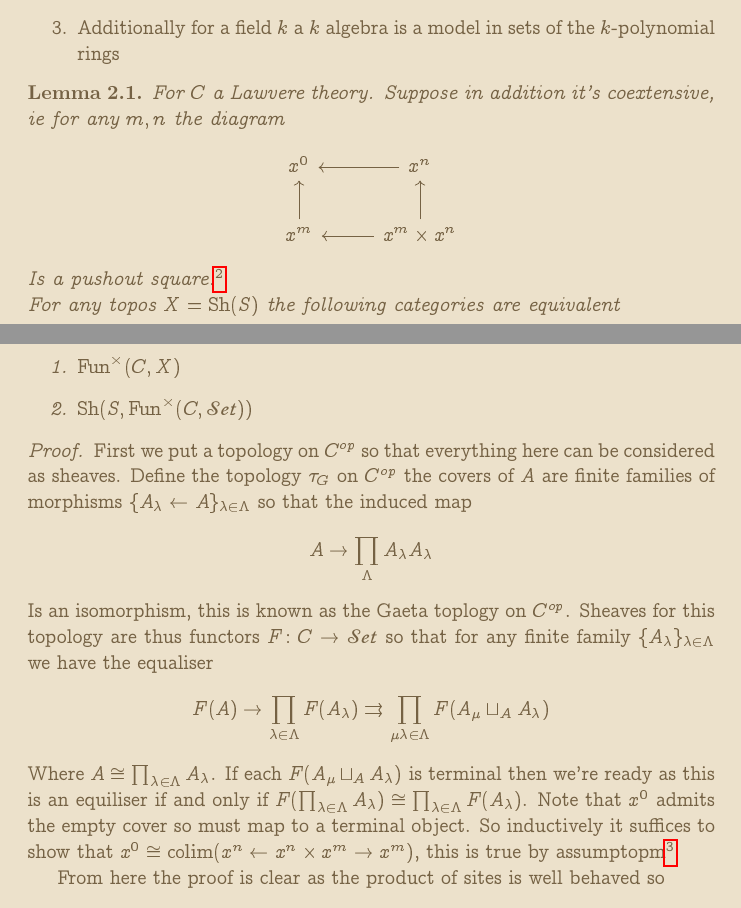
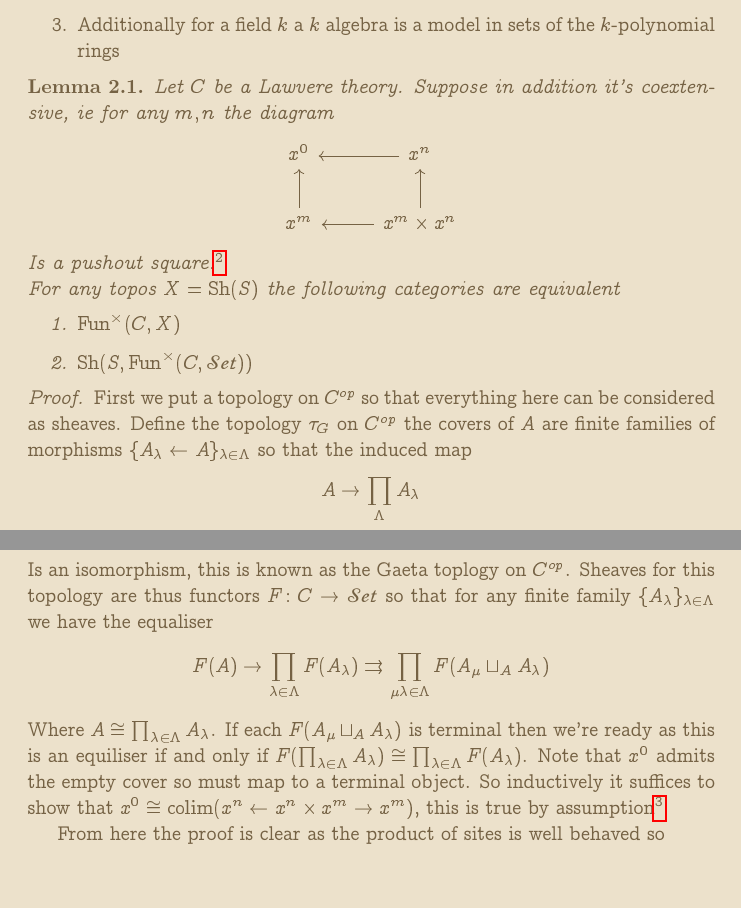
Before and after one commit to KyleCow/anstakc, a LaTeX document (tex.tex): two parts of pages 5 and 6 of 7 before the commit and two parts of pages 6 and 7 of 8 after it, joined at a grey line, cut so that both start at the same text, the shorter picture padded with empty space. Compiled offline with pdfLaTeX.

Commit message:
pc restart commit

```diff
--- a/tex.tex
+++ b/tex.tex
@@ -152,7 +153,7 @@ Is also surjective, this means by $(1)$ the whole map is surjective
     \end{enumerate}
 \end{example}
 \begin{lemma}
-    For $C$ a Lawvere theory. Suppose in addition it's coextensive, ie for any $m,n$ the diagram
+    Let $C$ be a Lawvere theory. Suppose in addition it's coextensive, ie for any $m,n$ the diagram
     \[
     \begin{tikzcd}
 x^0           & x^n \arrow[l]                      \\
@@ -170,19 +171,19 @@ x^m \arrow[u] & x^m \times x^n \arrow[l] \arrow[u]
 \begin{proof}
     First we put a topology on $C^{op}$ so that everything here can be considered as sheaves. Define the topology $\tau_G$ on $C^{op}$ the covers of $A$ are finite families of morphisms $\{A_\lambda \leftarrow A\}_{\lil}$ so that the induced map
     \[
-    A \to \prod_\Lambda A_\lambda A_\lambda
+    A \to \prod_\Lambda A_\lambda
     \]
     Is an isomorphism, this is known as the Gaeta toplogy on $C^{op}$. Sheaves for this topology are thus functors $F \colon C \to \mathbf{Set}$ so that for any finite family $\{A_\lambda\}_\lil$ we have the equaliser
     \[
 F(A) \to \prod_{\lil}F(A_\lambda) \rightrightarrows \prod_{\mu \lil} F(A_\mu \sqcup_A A_\lambda)
     \]
-Where $A \cong \prod_\lil A_\lambda$. If each $F(A_\mu \sqcup_A A_\lambda)$ is terminal then we're ready as this is an equiliser if and only if $F(\prod_\lil A_\lambda) \cong \prod_{\lil}F(A_\lambda)$. Note that $x^0$ admits the empty cover so must map to a terminal object. So inductively it suffices to show that $x^0 \cong \operatorname{colim}(x^n \leftarrow x^n \times x^m \rightarrow x^m)$, this is true by assumptopm\footnote{I'm not 100\% on if this needs to be assumed, i can concieve of a world where $x$ is a cone over the diagram but there is no morphism $x^0 \to x$ but I haven't written it down}
+Where $A \cong \prod_\lil A_\lambda$. If each $F(A_\mu \sqcup_A A_\lambda)$ is terminal then we're ready as this is an equiliser if and only if $F(\prod_\lil A_\lambda) \cong \prod_{\lil}F(A_\lambda)$. Note that $x^0$ admits the empty cover so must map to a terminal object. So inductively it suffices to show that $x^0 \cong \operatorname{colim}(x^n \leftarrow x^n \times x^m \rightarrow x^m)$, this is true by assumption\footnote{I'm not 100\% on if this needs to be assumed, i can concieve of a world where $x$ is a cone over the diagram but there is no morphism $x^0 \to x$ but I haven't written it down}
 
 From here the proof is clear as the product of sites is well behaved so
 \begin{align*}
     \operatorname{Fun}^\times(C,X) &\cong \operatorname{Sh}(C^{op},\operatorname{Sh}(S,\mathbf{Set})) \\
     &\cong \operatorname{Sh}(C^{op} \times S,\mathbf{Set}) \\
-    &\cong \operatorname{Sh}(S,\operatorname{Sh}(C^{op}))
+    &\cong \operatorname{Sh}(S,\operatorname{Sh}(C^{op})) \\
     &\cong \operatorname{Sh}(S,\operatorname{Fun}^\times(C,\mathbf{Set}))
 \end{align*}
 \end{proof}
```
Also changed, not shown: tex.pdf, tex.tex (1 more changed lines), 1 other file.
